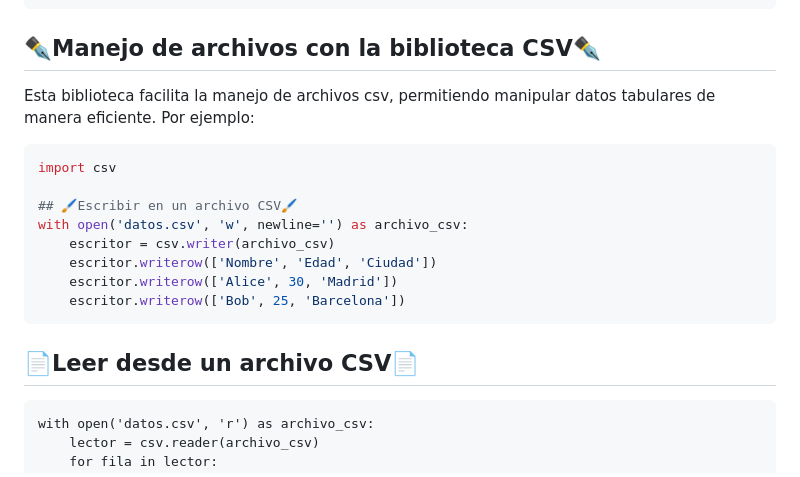
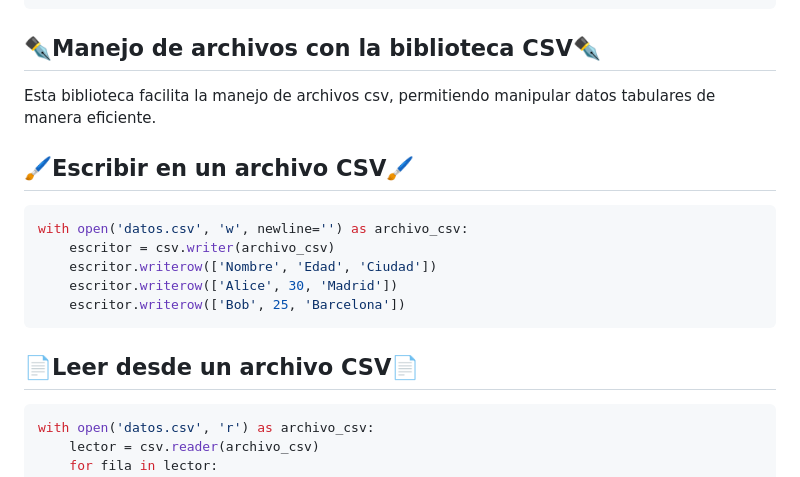
Before and after one commit to Hades-dev-code/Lenguaje-de-programaciob, a Markdown page: unidad 3/ReadME.md, the part around one of its changes. Drawn GitHub-style.

````diff
--- a/unidad 3/ReadME.md
+++ b/unidad 3/ReadME.md
@@ -182,12 +182,11 @@ mi_proyecto/
 ```
 ## ✒️Manejo de archivos con la biblioteca CSV✒️
 
-Esta biblioteca facilita la manejo de archivos csv, permitiendo manipular datos tabulares de manera eficiente. Por ejemplo:
+Esta biblioteca facilita la manejo de archivos csv, permitiendo manipular datos tabulares de manera eficiente.
+
+## 🖌️Escribir en un archivo CSV🖌️
 
 ```python
-import csv
-
-## 🖌️Escribir en un archivo CSV🖌️
 with open('datos.csv', 'w', newline='') as archivo_csv:
 	escritor = csv.writer(archivo_csv)
 	escritor.writerow(['Nombre', 'Edad', 'Ciudad'])
@@ -197,7 +196,7 @@ with open('datos.csv', 'w', newline='') as archivo_csv:
 
 ## 📄Leer desde un archivo CSV📄
 
-```
+```python
 with open('datos.csv', 'r') as archivo_csv:
 	lector = csv.reader(archivo_csv)
 	for fila in lector:
````
Also changed, not shown: other parts of unidad 3/ReadME.md (+1 -1 lines).
